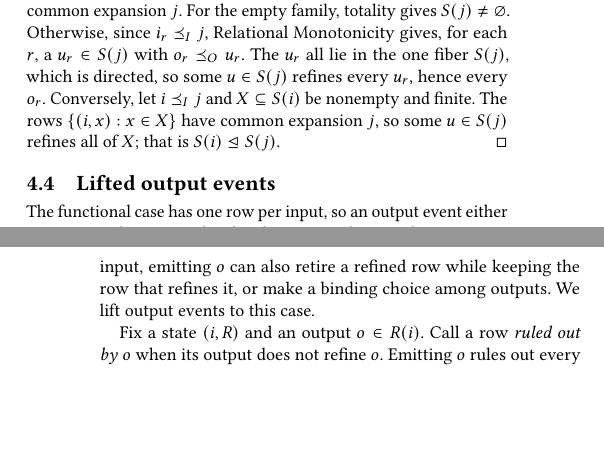
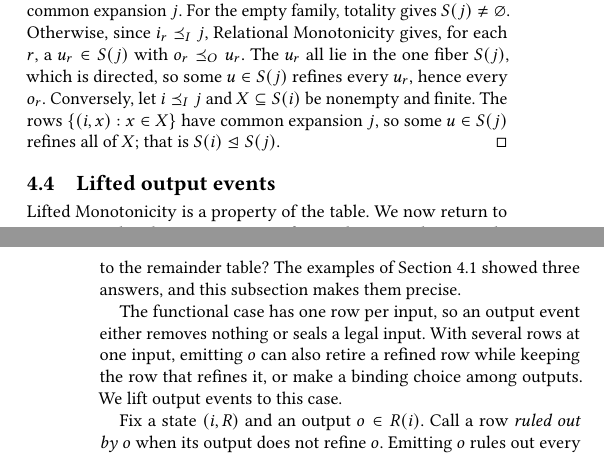
Before and after one commit to jhellerstein/coord-criterion, a LaTeX document (main.tex, which reads sections/ambiguous-specifications.tex): two parts of the columns of pages 9 and 10 of 33, joined at a grey line, cut so that both start at the same text, the shorter picture padded with empty space. Compiled offline with pdfLaTeX.

Commit message:
wip: minor change in 4.3

```diff
--- a/sections/ambiguous-specifications.tex
+++ b/sections/ambiguous-specifications.tex
@@ -266,6 +266,11 @@ $\fiber{i}\LiftedOrd\fiber{j}$.
 \subsection{Lifted output events}
 \label{sec:safe-exposure}
 
+Lifted Monotonicity is a property of the table.  We now return to execution:
+what does emitting one of several permitted outputs do to the remainder
+table?  The examples of Section~\ref{sec:ambiguity-story} showed three
+answers, and this subsection makes them precise.
+
 The functional case has one row per input, so an output event either removes
 nothing or seals a legal input.  With several rows at one input, emitting $o$
 can also retire a \outrelpast row while keeping the row that \outrel it, or
```
